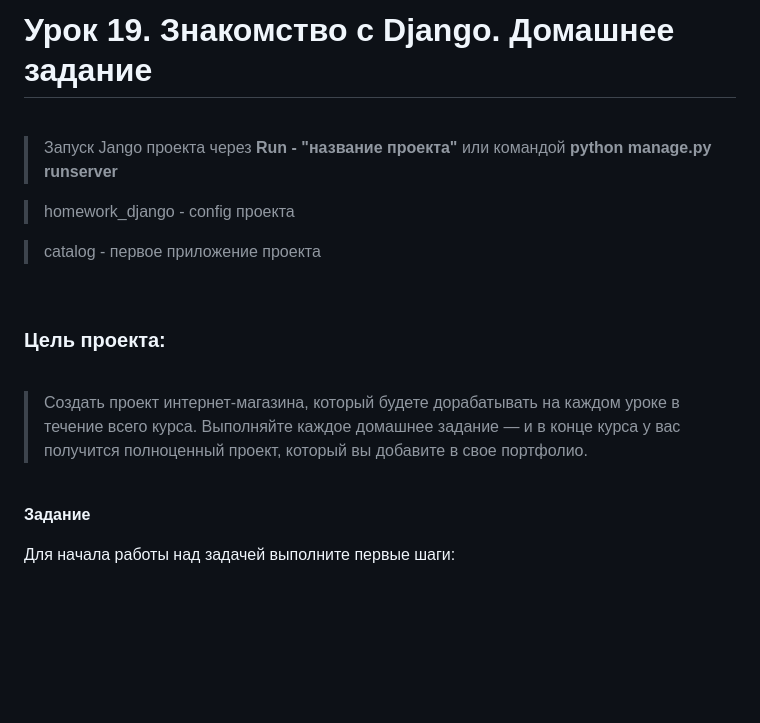
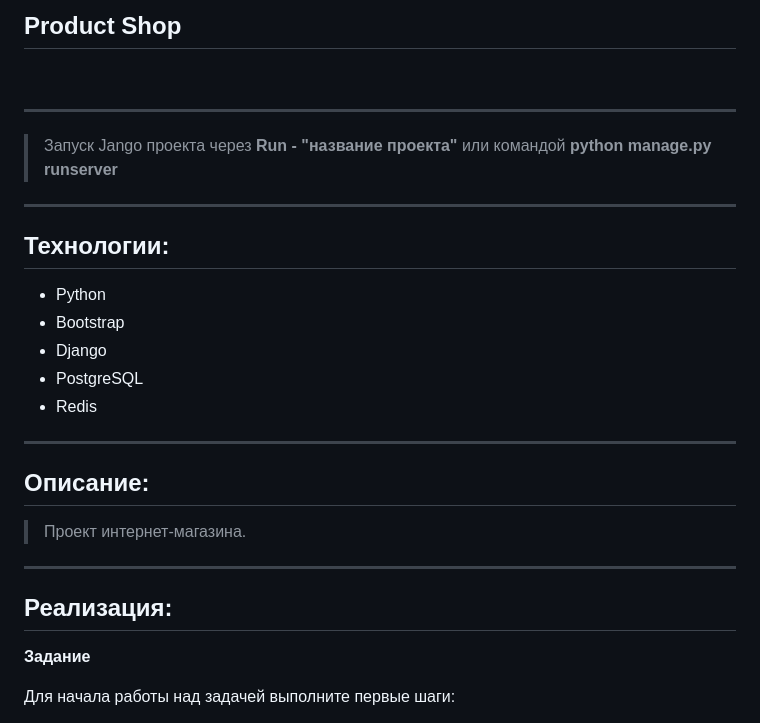
Before and after one commit to svro2022/homework_jango_poetry, a Markdown page: README.md, the part around the change. Rendered like a GitHub page; blank space fills up the shorter version.

Commit message:
readme_red

```diff
--- a/README.md
+++ b/README.md
@@ -1,23 +1,29 @@
-# Урок 19. Знакомство с Django. Домашнее задание
+## Product Shop
 <br>
+
+---
 
 > Запуск Jango проекта через **Run - "название проекта"**
 > или командой **python manage.py runserver**
 
-> homework_django - config проекта
+---
+## Технологии:
+- Python
+- Bootstrap
+- Django
+- PostgreSQL
+- Redis
 
-> catalog - первое приложение проекта
+---
 
-<br>
+## Описание:
 
-### **Цель проекта:**
-<br>
 
-> Создать проект интернет-магазина, который будете дорабатывать на каждом уроке в течение всего курса.
-Выполняйте каждое домашнее задание — и в конце курса у вас получится полноценный проект,
-который вы добавите в свое портфолио.
+> Проект интернет-магазина.
 
-<br>
+
+---
+## Реализация:
 
 **Задание**
 
```
